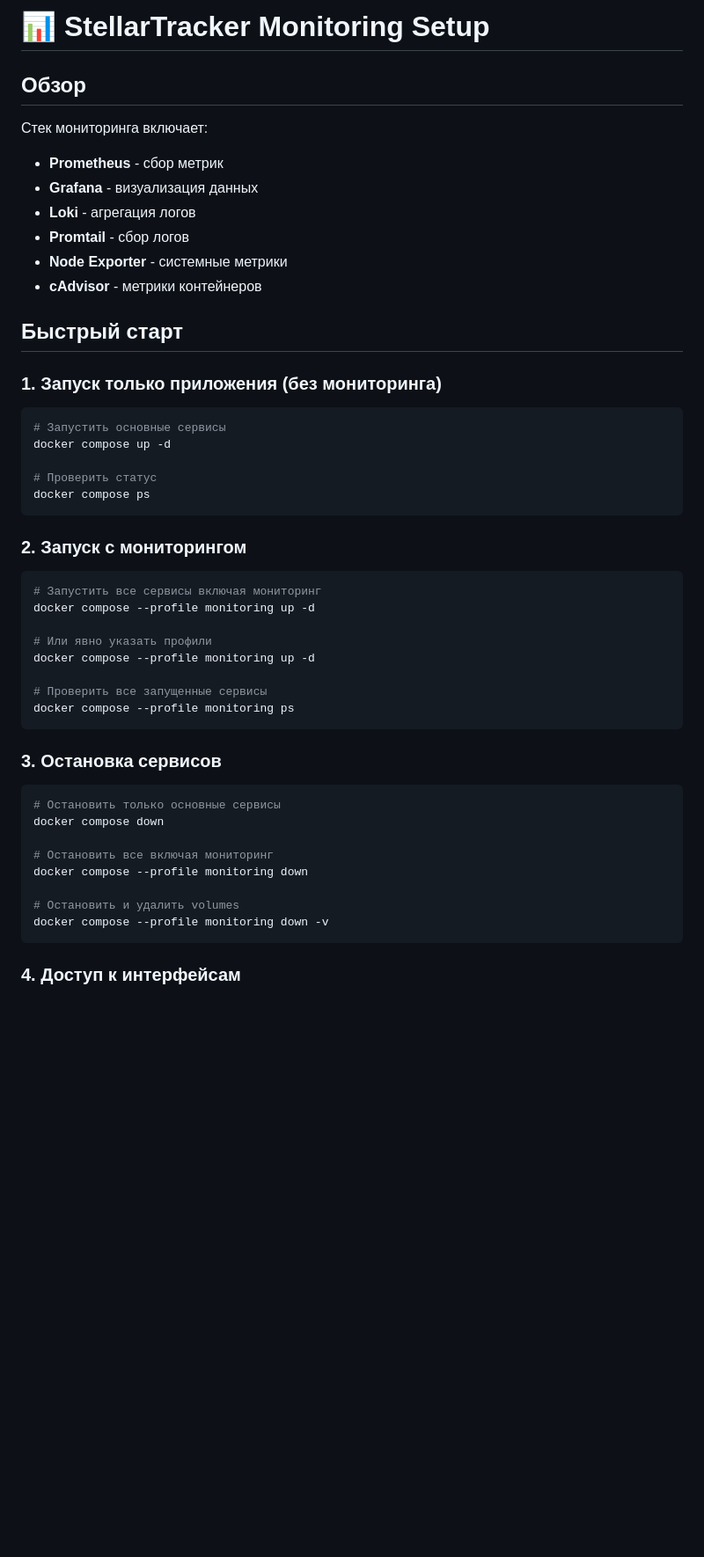
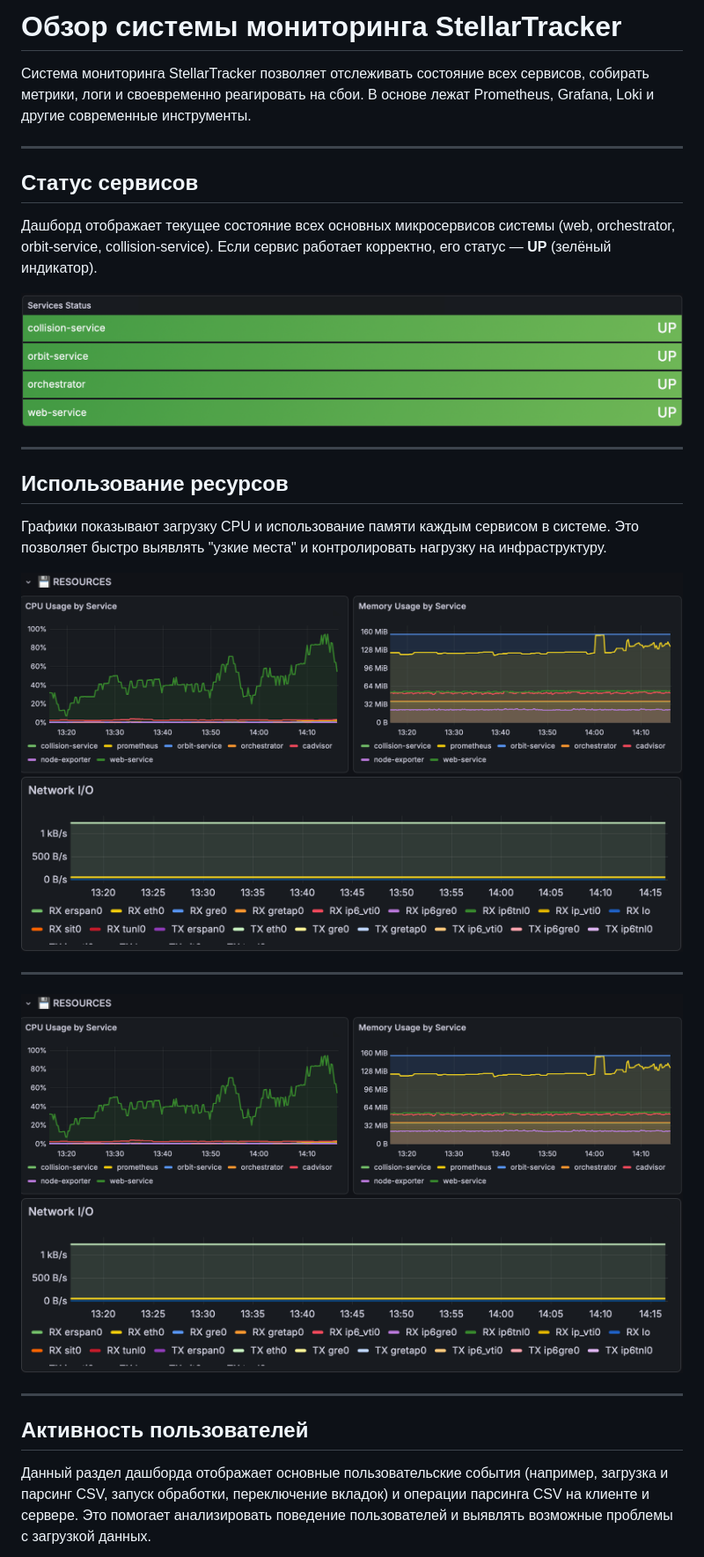
Before and after one commit to Sqizeeeeee/stellar-tracker, a Markdown page: about/README.monitoring.md, the part around one of its changes. Shown at 88% size. Drawn GitHub-style; pictures changed too: about/images/1.png (added), about/images/2.png (added), about/images/3.png (added); blank space fills up the shorter version.

````diff
--- a/about/README.monitoring.md
+++ b/about/README.monitoring.md
@@ -1,52 +1,33 @@
-# 📊 StellarTracker Monitoring Setup
+# Обзор системы мониторинга StellarTracker
 
-## Обзор
+Система мониторинга StellarTracker позволяет отслеживать состояние всех сервисов, собирать метрики, логи и своевременно реагировать на сбои. В основе лежат Prometheus, Grafana, Loki и другие современные инструменты.
 
-Стек мониторинга включает:
-- **Prometheus** - сбор метрик
-- **Grafana** - визуализация данных
-- **Loki** - агрегация логов
-- **Promtail** - сбор логов
-- **Node Exporter** - системные метрики
-- **cAdvisor** - метрики контейнеров
+---
 
-## Быстрый старт
+## Статус сервисов
 
-### 1. Запуск только приложения (без мониторинга)
+Дашборд отображает текущее состояние всех основных микросервисов системы (web, orchestrator, orbit-service, collision-service). Если сервис работает корректно, его статус — **UP** (зелёный индикатор).
 
-```bash
-# Запустить основные сервисы
-docker compose up -d
+![Сервис статус — все сервисы UP](images/1.png)
 
-# Проверить статус
-docker compose ps
-```
+---
 
-### 2. Запуск с мониторингом
+## Использование ресурсов
 
-```bash
-# Запустить все сервисы включая мониторинг
-docker compose --profile monitoring up -d
+Графики показывают загрузку CPU и использование памяти каждым сервисом в системе. Это позволяет быстро выявлять "узкие места" и контролировать нагрузку на инфраструктуру.
 
-# Или явно указать профили
-docker compose --profile monitoring up -d
+![Использование CPU и памяти по сервисам](images/2.png)
+![Использование сети](images/3.png)
 
-# Проверить все запущенные сервисы
-docker compose --profile monitoring ps
-```
+---
 
-### 3. Остановка сервисов
 
-```bash
-# Остановить только основные сервисы
-docker compose down
+![Использование CPU и памяти по сервисам](images/2.png)
+![Использование сети](images/3.png)
 
-# Остановить все включая мониторинг
-docker compose --profile monitoring down
+---
 
-# Остановить и удалить volumes
-docker compose --profile monitoring down -v
-```
+## Активность пользователей
 
-### 4. Доступ к интерфейсам
+Данный раздел дашборда отображает основные пользовательские события (например, загрузка и парсинг CSV, запуск обработки, переключение вкладок) и операции парсинга CSV на клиенте и сервере. Это помогает анализировать поведение пользователей и выявлять возможные проблемы с загрузкой данных.
 
````
Also changed, not shown: other parts of about/README.monitoring.md (+17 -111 lines), about/README.collision-service.md (added, +150 -0 lines), about/README.orbit-service.md (added, +151 -0 lines), about/README.orchestrator.md (added, +185 -0 lines), about/README.systemoverview.md (+10 -12 lines), about/README.web.md (+1 -1 lines), about/images/4.png (added).
